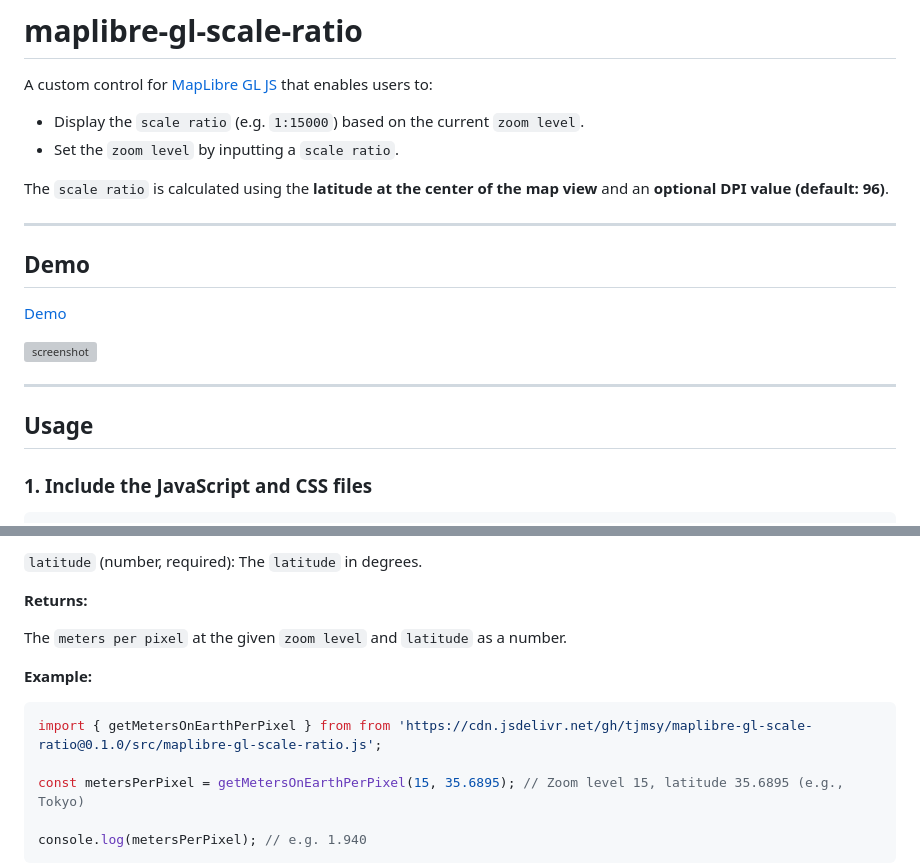
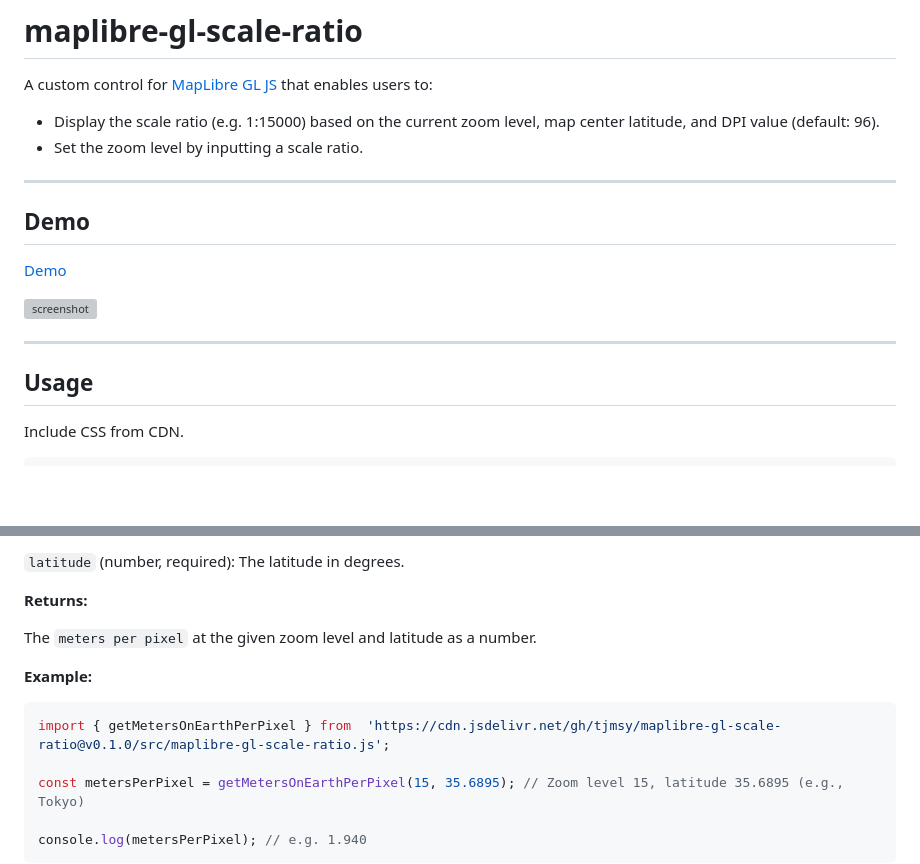
Before and after one commit to tjmsy/maplibre-gl-number-scale, a Markdown page: README.md, 2 parts joined by grey strips. Drawn GitHub-style; blank space fills up the shorter version; grey boxes are pictures that could not be loaded.

````diff
--- a/README.md
+++ b/README.md
@@ -1,10 +1,8 @@
 # maplibre-gl-scale-ratio
 
 A custom control for [MapLibre GL JS](https://github.com/maplibre/maplibre-gl-js/)  that enables users to:
-- Display the `scale ratio` (e.g. `1:15000`) based on the current `zoom level`.
-- Set the `zoom level` by inputting a `scale ratio`.
-
-The `scale ratio` is calculated using the **latitude at the center of the map view** and an **optional DPI value (default: 96)**.
+- Display the scale ratio (e.g. 1:15000) based on the current zoom level, map center latitude, and DPI value (default: 96).
+- Set the zoom level by inputting a scale ratio.
 
 ---
 
@@ -18,5 +16,5 @@ The `scale ratio` is calculated using the **latitude at the center of the map vi
 
 ## Usage
 
-### 1. Include the JavaScript and CSS files
+Include CSS from CDN.
 
@@ -128,14 +121,14 @@ Calculates the `meters per pixel` at a given `zoom level` and `latitude`.
 
-`latitude` (number, required): The `latitude` in degrees.
+`latitude` (number, required): The latitude in degrees.
 
 **Returns:**
 
-The `meters per pixel` at the given `zoom level` and `latitude` as a number.
+The `meters per pixel` at the given zoom level and latitude as a number.
 
 **Example:**
 
 ```javascript
-import { getMetersOnEarthPerPixel } from from 'https://cdn.jsdelivr.net/gh/tjmsy/maplibre-gl-scale-ratio@0.1.0/src/maplibre-gl-scale-ratio.js';
+import { getMetersOnEarthPerPixel } from  'https://cdn.jsdelivr.net/gh/tjmsy/maplibre-gl-scale-ratio@v0.1.0/src/maplibre-gl-scale-ratio.js';
 
 const metersPerPixel = getMetersOnEarthPerPixel(15, 35.6895); // Zoom level 15, latitude 35.6895 (e.g., Tokyo)
 
````
Also changed, not shown: other parts of README.md (+28 -33 lines).
